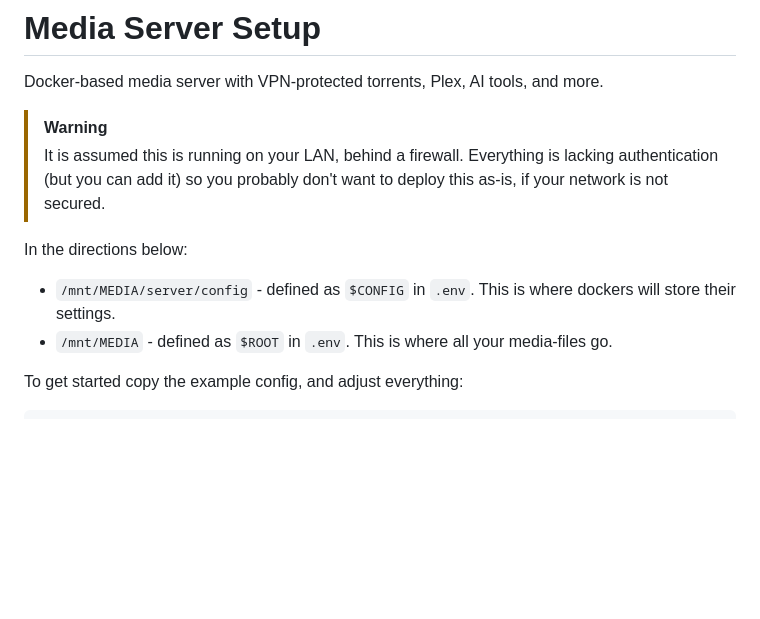
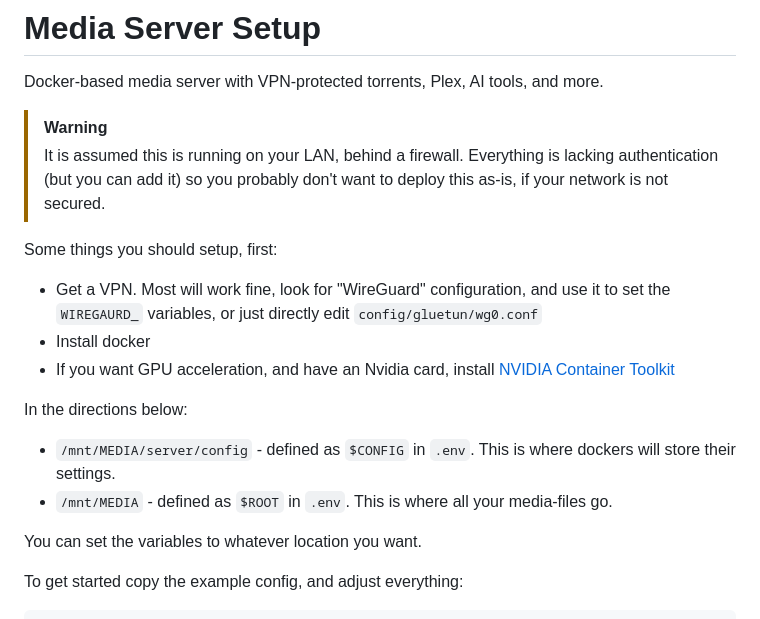
Before and after one commit to konsumer/media-llm-server, a Markdown page: README.md, the part around the change. GitHub-like rendering; blank space fills up the shorter version.

Commit message:
update notes

```diff
--- a/README.md
+++ b/README.md
@@ -6,10 +6,18 @@ Docker-based media server with VPN-protected torrents, Plex, AI tools, and more.
 > It is assumed this is running on your LAN, behind a firewall. Everything is lacking authentication (but you can add it) so you probably don't want to deploy this as-is, if your network is not secured.
 
 
+Some things you should setup, first:
+
+- Get a VPN. Most will work fine, look for "WireGuard" configuration, and use it to set the `WIREGAURD_` variables, or just directly edit `config/gluetun/wg0.conf`
+- Install docker
+- If you want GPU acceleration, and have an Nvidia card, install [NVIDIA Container Toolkit](https://docs.nvidia.com/datacenter/cloud-native/container-toolkit/latest/install-guide.html)
+
 In the directions below:
 
 - `/mnt/MEDIA/server/config` - defined as `$CONFIG` in `.env`. This is where dockers will store their settings.
 - `/mnt/MEDIA` - defined as `$ROOT` in `.env`. This is where all your media-files go.
+
+You can set the variables to whatever location you want.
 
 To get started copy the example config, and adjust everything:
 
```
